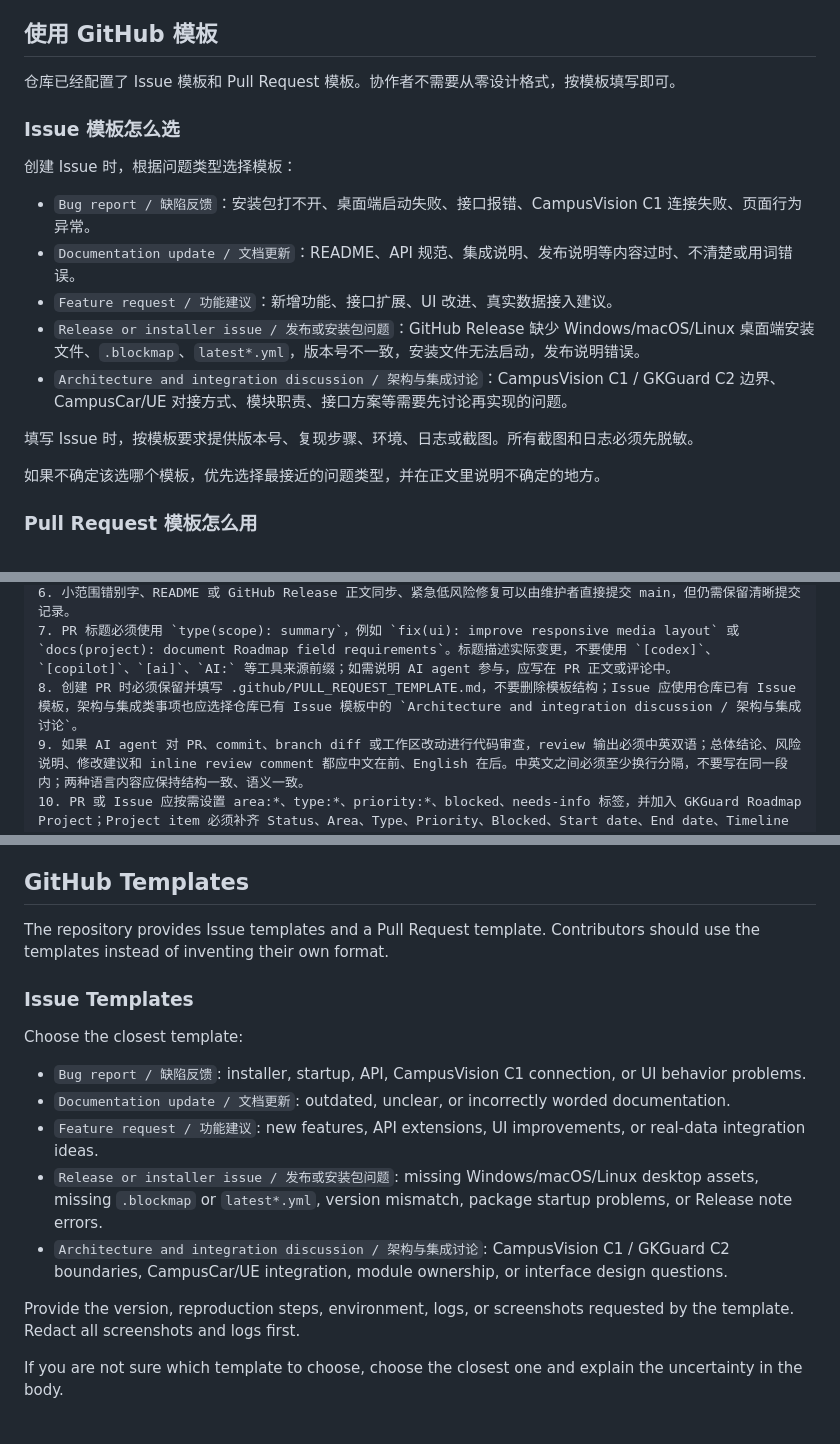
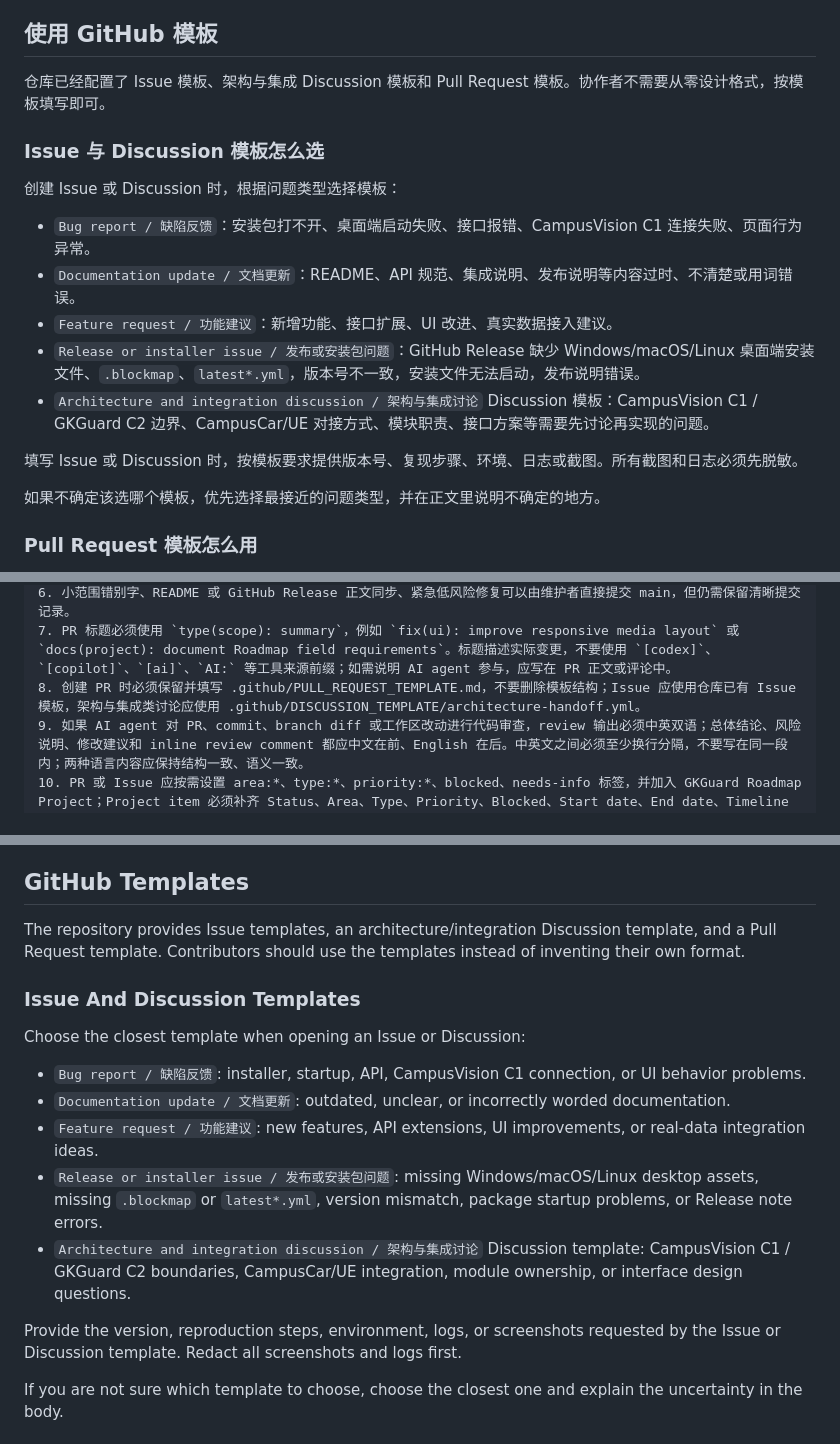
Before and after one commit to CyrusAuyeung/GKGuard, a Markdown page: CONTRIBUTING.md, 3 parts joined by grey strips. Drawn GitHub-style.

Commit message:
docs(contributing): fix template guidance
Clarify that architecture and integration topics use the existing Discussion template, not a nonexistent Issue template.

```diff
--- a/CONTRIBUTING.md
+++ b/CONTRIBUTING.md
@@ -60,19 +60,19 @@ GKGuard 的协作原则是：`main` 保持稳定；非琐碎改动先放在短
 
 ## 使用 GitHub 模板
 
-仓库已经配置了 Issue 模板和 Pull Request 模板。协作者不需要从零设计格式，按模板填写即可。
+仓库已经配置了 Issue 模板、架构与集成 Discussion 模板和 Pull Request 模板。协作者不需要从零设计格式，按模板填写即可。
 
-### Issue 模板怎么选
+### Issue 与 Discussion 模板怎么选
 
-创建 Issue 时，根据问题类型选择模板：
+创建 Issue 或 Discussion 时，根据问题类型选择模板：
 
 - `Bug report / 缺陷反馈`：安装包打不开、桌面端启动失败、接口报错、CampusVision C1 连接失败、页面行为异常。
 - `Documentation update / 文档更新`：README、API 规范、集成说明、发布说明等内容过时、不清楚或用词错误。
 - `Feature request / 功能建议`：新增功能、接口扩展、UI 改进、真实数据接入建议。
 - `Release or installer issue / 发布或安装包问题`：GitHub Release 缺少 Windows/macOS/Linux 桌面端安装文件、`.blockmap`、`latest*.yml`，版本号不一致，安装文件无法启动，发布说明错误。
-- `Architecture and integration discussion / 架构与集成讨论`：CampusVision C1 / GKGuard C2 边界、CampusCar/UE 对接方式、模块职责、接口方案等需要先讨论再实现的问题。
+- `Architecture and integration discussion / 架构与集成讨论` Discussion 模板：CampusVision C1 / GKGuard C2 边界、CampusCar/UE 对接方式、模块职责、接口方案等需要先讨论再实现的问题。
 
-填写 Issue 时，按模板要求提供版本号、复现步骤、环境、日志或截图。所有截图和日志必须先脱敏。
+填写 Issue 或 Discussion 时，按模板要求提供版本号、复现步骤、环境、日志或截图。所有截图和日志必须先脱敏。
 
 如果不确定该选哪个模板，优先选择最接近的问题类型，并在正文里说明不确定的地方。
 
@@ -534,7 +534,7 @@ git push
 5. main 是稳定基线，受保护规则约束。PR 合并前需要 Verify CI 通过、审查完成、对话解决，并检查 PR 正文 reaction、Issue 评论、审查线程和审查状态；不能只看 `reviews` / `comments`，PR 正文 reaction 也必须纳入判断。👀 / 👍 这类审查状态 reaction 只存在且只读取 PR 正文下方的 reaction，不存在于 review 后评论。若没有任何审查信号，应持续轮询到出现 👀、👍 或评论；只有在没有 PR 正文审查信号且需要主动启动审查时，才可评论 `@codex review`。PR 正文已有 👀 时表示审查已经在进行中，不要再次手动触发 review，只等待结果。PR 正文 👀 表示仍在 review，不要合并；PR 正文 👍、明确 approval 或明确无阻断结论表示当前无阻断问题；Issue 评论、review 评论或未解决线程表示需要处理反馈。新的提交后必须重新确认最后一次 review 已完成，并使用 squash merge。
 6. 小范围错别字、README 或 GitHub Release 正文同步、紧急低风险修复可以由维护者直接提交 main，但仍需保留清晰提交记录。
 7. PR 标题必须使用 `type(scope): summary`，例如 `fix(ui): improve responsive media layout` 或 `docs(project): document Roadmap field requirements`。标题描述实际变更，不要使用 `[codex]`、`[copilot]`、`[ai]`、`AI:` 等工具来源前缀；如需说明 AI agent 参与，应写在 PR 正文或评论中。
-8. 创建 PR 时必须保留并填写 .github/PULL_REQUEST_TEMPLATE.md，不要删除模板结构；Issue 应使用仓库已有 Issue 模板，架构与集成类事项也应选择仓库已有 Issue 模板中的 `Architecture and integration discussion / 架构与集成讨论`。
+8. 创建 PR 时必须保留并填写 .github/PULL_REQUEST_TEMPLATE.md，不要删除模板结构；Issue 应使用仓库已有 Issue 模板，架构与集成类讨论应使用 .github/DISCUSSION_TEMPLATE/architecture-handoff.yml。
 9. 如果 AI agent 对 PR、commit、branch diff 或工作区改动进行代码审查，review 输出必须中英双语；总体结论、风险说明、修改建议和 inline review comment 都应中文在前、English 在后。中英文之间必须至少换行分隔，不要写在同一段内；两种语言内容应保持结构一致、语义一致。
 10. PR 或 Issue 应按需设置 area:*、type:*、priority:*、blocked、needs-info 标签，并加入 GKGuard Roadmap Project；Project item 必须补齐 Status、Area、Type、Priority、Blocked、Start date、End date、Timeline order 和必要的 Target version，并确认在 Roadmap 视图或 Project 主列表可见。Timeline order 按真实先后顺序递增；同一天内按发布时间、PR 创建时间或合并时间排序。可以使用 `.\scripts\Update-RoadmapItem.ps1` 半自动添加 PR/Issue 并填写字段，但仍要人工确认日期、版本和顺序。不要只依赖 PR/Issue 页面显示的 Project 关联；可刷新 Roadmap 页面，或使用 `gh project item-list 2 --owner CyrusAuyeung --limit 200 --format json` 核验。若 Project 关联存在但 Roadmap 不显示，先等待并重查；仍不显示时，重建 Project item，必要时创建可见 Draft item 并链接原 PR/Issue。如果没有权限，应在回复中明确提醒维护者补充缺失字段。
 
@@ -607,19 +607,19 @@ Use a branch and Pull Request for everything else, including backend, frontend,
 
 ## GitHub Templates
 
-The repository provides Issue templates and a Pull Request template. Contributors should use the templates instead of inventing their own format.
+The repository provides Issue templates, an architecture/integration Discussion template, and a Pull Request template. Contributors should use the templates instead of inventing their own format.
 
-### Issue Templates
+### Issue And Discussion Templates
 
-Choose the closest template:
+Choose the closest template when opening an Issue or Discussion:
 
 - `Bug report / 缺陷反馈`: installer, startup, API, CampusVision C1 connection, or UI behavior problems.
 - `Documentation update / 文档更新`: outdated, unclear, or incorrectly worded documentation.
 - `Feature request / 功能建议`: new features, API extensions, UI improvements, or real-data integration ideas.
 - `Release or installer issue / 发布或安装包问题`: missing Windows/macOS/Linux desktop assets, missing `.blockmap` or `latest*.yml`, version mismatch, package startup problems, or Release note errors.
-- `Architecture and integration discussion / 架构与集成讨论`: CampusVision C1 / GKGuard C2 boundaries, CampusCar/UE integration, module ownership, or interface design questions.
+- `Architecture and integration discussion / 架构与集成讨论` Discussion template: CampusVision C1 / GKGuard C2 boundaries, CampusCar/UE integration, module ownership, or interface design questions.
 
-Provide the version, reproduction steps, environment, logs, or screenshots requested by the template. Redact all screenshots and logs first.
+Provide the version, reproduction steps, environment, logs, or screenshots requested by the Issue or Discussion template. Redact all screenshots and logs first.
 
 If you are not sure which template to choose, choose the closest one and explain the uncertainty in the body.
 
```
Also changed, not shown: other parts of CONTRIBUTING.md (+1 -1 lines).
